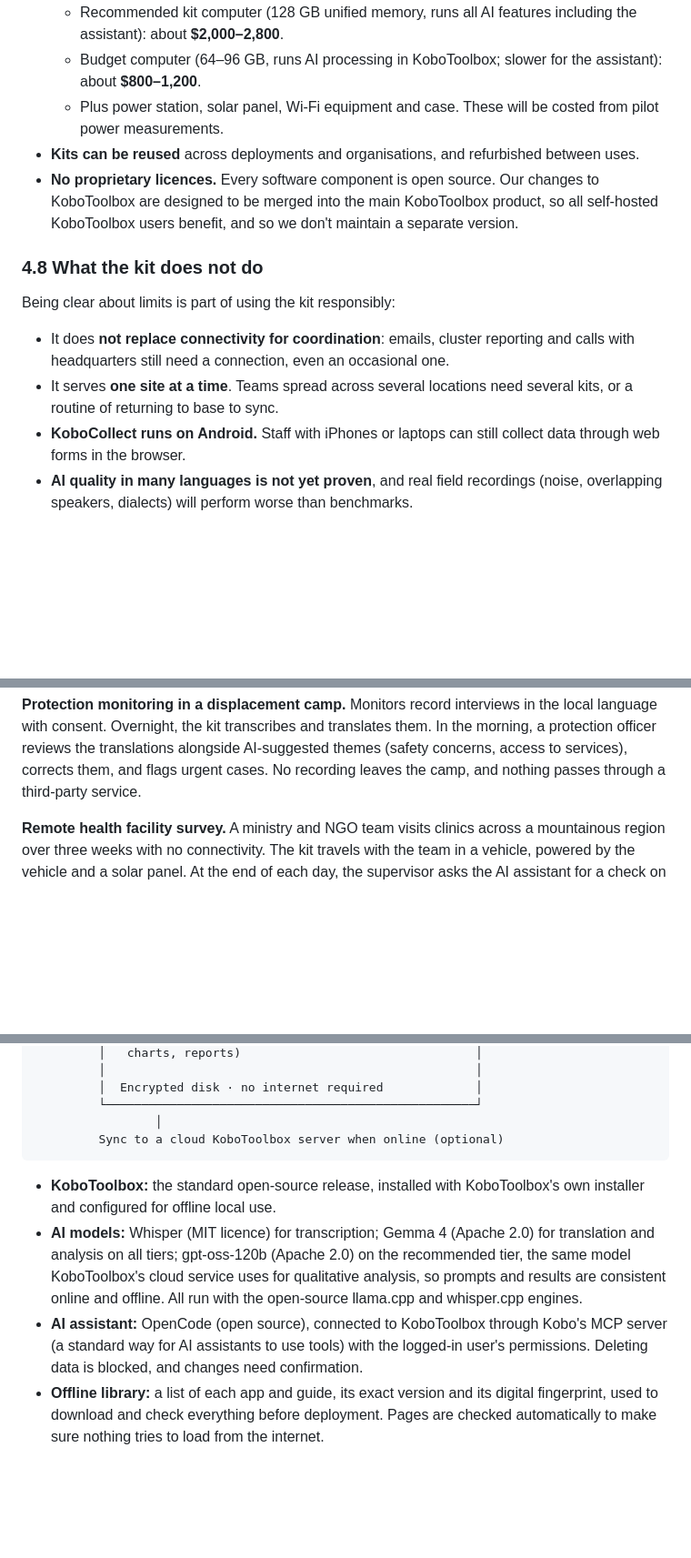
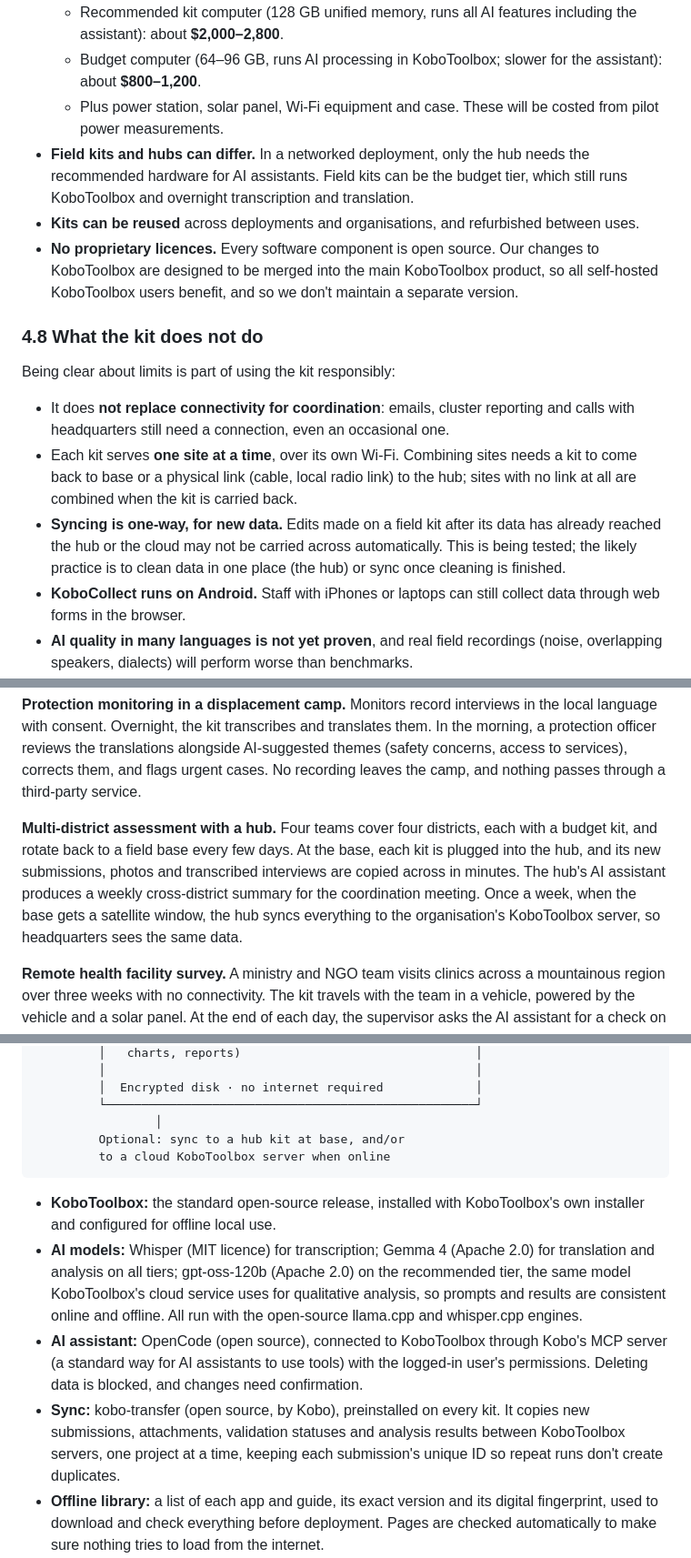
Before and after one commit to kobotoolbox/kobo-in-a-box, a Markdown page: docs/concept-note.md, 3 parts joined by grey strips. Shown at 91% size. Rendered like a GitHub page; blank space fills up the shorter version.

````diff
--- a/docs/concept-note.md
+++ b/docs/concept-note.md
@@ -308,6 +357,9 @@ control, retention limits, and a data-sharing plan for when data moves to the cl
     assistant): about **$800–1,200**.
   - Plus power station, solar panel, Wi-Fi equipment and case. These will be costed from
     pilot power measurements.
+- **Field kits and hubs can differ.** In a networked deployment, only the hub needs the
+  recommended hardware for AI assistants. Field kits can be the budget tier, which still
+  runs KoboToolbox and overnight transcription and translation.
 - **Kits can be reused** across deployments and organisations, and refurbished between
   uses.
 - **No proprietary licences.** Every software component is open source. Our changes to
@@ -320,8 +372,13 @@ Being clear about limits is part of using the kit responsibly:
 
 - It does **not replace connectivity for coordination**: emails, cluster reporting and
   calls with headquarters still need a connection, even an occasional one.
-- It serves **one site at a time**. Teams spread across several locations need several
-  kits, or a routine of returning to base to sync.
+- Each kit serves **one site at a time**, over its own Wi-Fi. Combining sites needs a
+  kit to come back to base or a physical link (cable, local radio link) to the hub;
+  sites with no link at all are combined when the kit is carried back.
+- **Syncing is one-way, for new data.** Edits made on a field kit after its data has
+  already reached the hub or the cloud may not be carried across automatically. This is
+  being tested; the likely practice is to clean data in one place (the hub) or sync
+  once cleaning is finished.
 - **KoboCollect runs on Android.** Staff with iPhones or laptops can still collect data
   through web forms in the browser.
 - **AI quality in many languages is not yet proven**, and real field recordings (noise,
@@ -347,6 +404,14 @@ local language with consent. Overnight, the kit transcribes and translates them.
 morning, a protection officer reviews the translations alongside AI-suggested themes
 (safety concerns, access to services), corrects them, and flags urgent cases. No
 recording leaves the camp, and nothing passes through a third-party service.
+
+**Multi-district assessment with a hub.** Four teams cover four districts, each with a
+budget kit, and rotate back to a field base every few days. At the base, each kit is
+plugged into the hub, and its new submissions, photos and transcribed interviews are
+copied across in minutes. The hub's AI assistant produces a weekly cross-district
+summary for the coordination meeting. Once a week, when the base gets a satellite
+window, the hub syncs everything to the organisation's KoboToolbox server, so
+headquarters sees the same data.
 
 **Remote health facility survey.** A ministry and NGO team visits clinics across a
 mountainous region over three weeks with no connectivity. The kit travels with the
@@ -458,7 +525,8 @@ those using a kit.
          │  Encrypted disk · no internet required             │
          └────────────────────────────────────────────────────┘
                  │
-         Sync to a cloud KoboToolbox server when online (optional)
+         Optional: sync to a hub kit at base, and/or
+         to a cloud KoboToolbox server when online
 ```
 
 - **KoboToolbox:** the standard open-source release, installed with KoboToolbox's own
@@ -471,6 +539,10 @@ those using a kit.
 - **AI assistant:** OpenCode (open source), connected to KoboToolbox through Kobo's MCP
   server (a standard way for AI assistants to use tools) with the logged-in user's
   permissions. Deleting data is blocked, and changes need confirmation.
+- **Sync:** kobo-transfer (open source, by Kobo), preinstalled on every kit. It copies new
+  submissions, attachments, validation statuses and analysis results between KoboToolbox
+  servers, one project at a time, keeping each submission's unique ID so repeat runs
+  don't create duplicates.
 - **Offline library:** a list of each app and guide, its exact version and its digital
   fingerprint, used to download and check everything before deployment. Pages are
   checked automatically to make sure nothing tries to load from the internet.
````
Also changed, not shown: other parts of docs/concept-note.md (+63 -9 lines).
